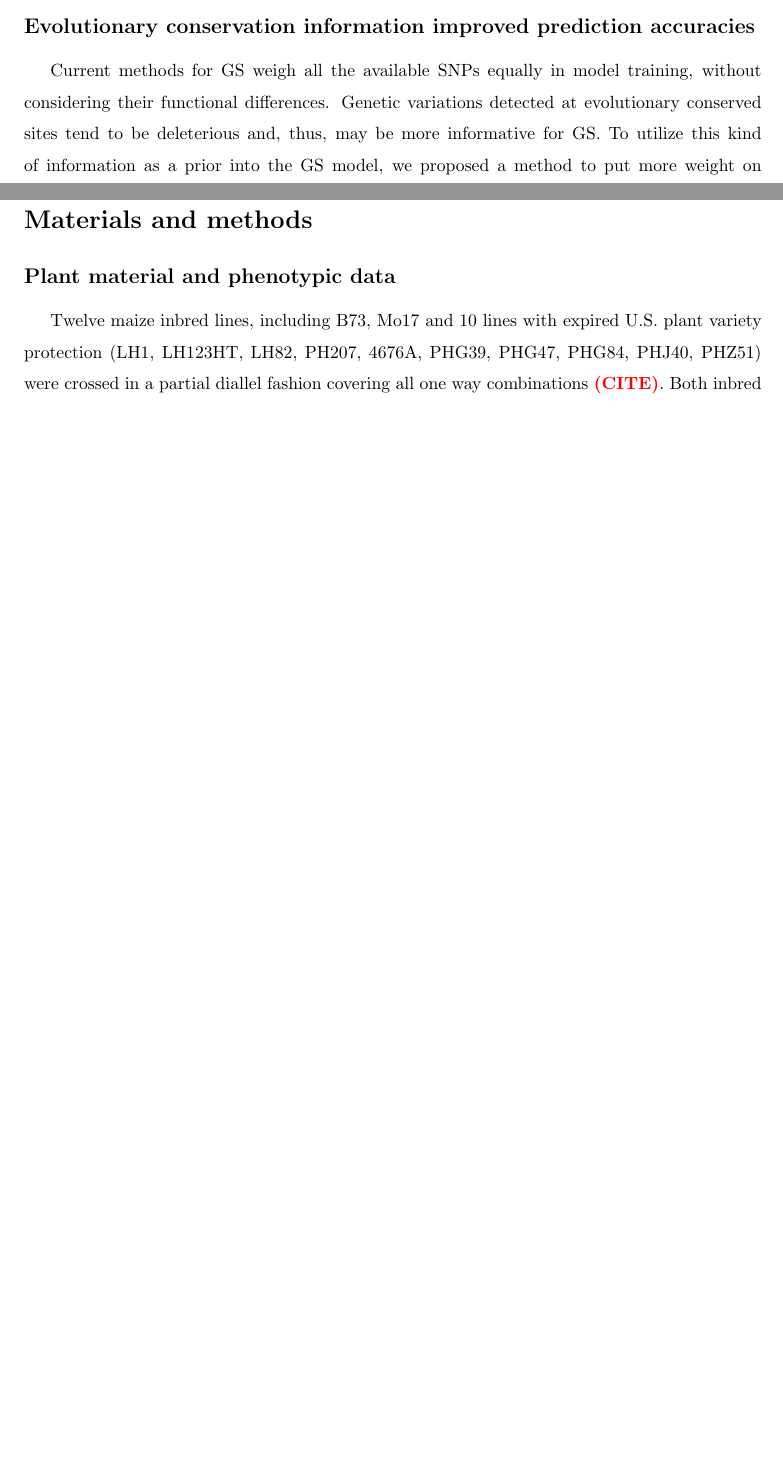
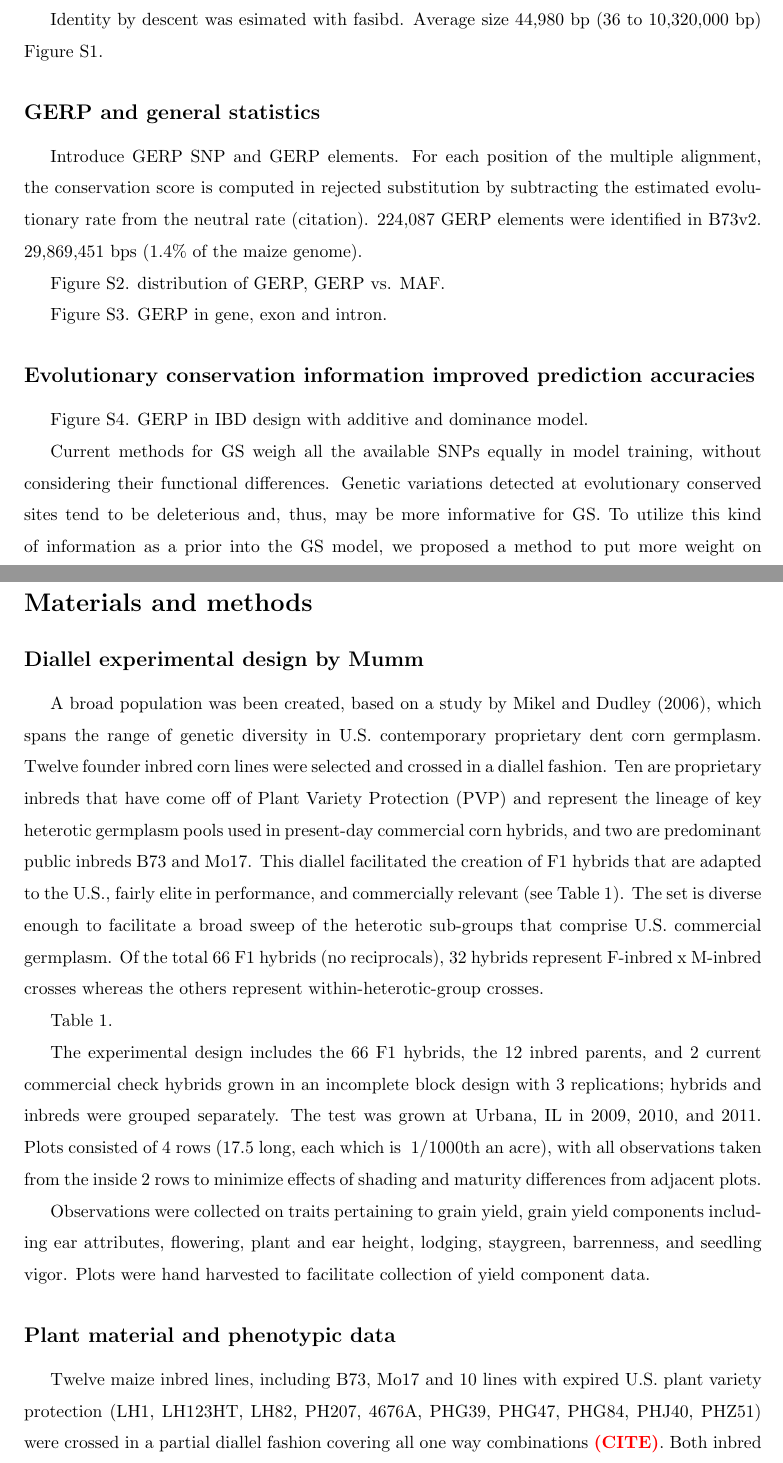
Before and after one commit to yangjl/pvpDiallel, a LaTeX document (manuscript/Diallel.tex): two parts of pages 5 and 6 of 10 before the commit and two parts of pages 6 and 7 of 11 after it, joined at a grey line, cut at the place of the change, the shorter picture padded with empty space. Compiled offline with pdfLaTeX.

Commit message:
run gerp feature: gene b0

```diff
--- a/manuscript/Diallel.tex
+++ b/manuscript/Diallel.tex
@@ -191,7 +193,35 @@ However, because most of the deleterious allele are minor effect. it makes it ha
   \item Analyses of the significant haplotypic bloc to see if there is any pattern
 \end{itemize}
 
+\subsection*{IBD region size and general statistics}
+
+Identity by descent was esimated with fasibd.
+Average size 44,980 bp (36 to 10,320,000 bp)
+Figure S1.
+
+
+
+\subsection*{GERP and general statistics}
+
+%GERP statistics
+Introduce GERP SNP and GERP elements. For each position of the multiple alignment, the conservation score is computed in rejected substitution by subtracting the estimated evolutionary rate from the neutral rate (citation).
+224,087 GERP elements were identified in B73v2.
+29,869,451 bps (1.4\% of the maize genome).
+
+
+Figure S2. distribution of GERP, GERP vs. MAF.
+
+
+
+Figure S3. GERP in gene, exon and intron.
+
+
 \subsection*{Evolutionary conservation information improved prediction accuracies}
+
+Figure S4. GERP in IBD design with additive and dominance model.
+
+
+
 
 Current methods for GS weigh all the available SNPs equally in model training, without considering their functional differences. Genetic variations detected at evolutionary conserved sites tend to be deleterious and, thus, may be more informative for GS. To utilize this kind of information as a prior into the GS model, we proposed a method to put more weight on evolutionarily constrained sites. As a proof-of-concept, a half diallel population based on 12 diverse inbred lines was used, from which seven phenotypic traits were collected. Some of these traits show high levels of heterosis. After sequencing the 12 founder lines, about 14 million SNPs were discovered and the SNPs were used to identify 502,913 haplotype blocks shared through identity by descent (IBD). A five fold cross-validation experiment was conducted using the summary statistics of the SNP conservation scores, which were computed by evaluating sequences similarity of multiple divergent species, in the IBD blocks as explanatory variables. The results show that the prediction accuracies are significantly better than shuffled data with randomly assigned conservation scores. This study demonstrates the importance of incorporating evolutionary information in GS and its potential use in plant breeding.
 
@@ -216,6 +246,18 @@ Current methods for GS weigh all the available SNPs equally in model training, w
 %----------------------------------------
 \section*{Materials and methods}
 %----------------------------------------
+
+
+\subsection*{Diallel experimental design by Mumm}
+%------------------
+A broad population was been created, based on a study by Mikel and Dudley (2006), which spans the range of genetic diversity in U.S. contemporary proprietary dent corn germplasm.  Twelve founder inbred corn lines were selected and crossed in a diallel fashion.  Ten are proprietary inbreds that have come off of Plant Variety Protection (PVP) and represent the lineage of key heterotic germplasm pools used in present-day commercial corn hybrids, and two are predominant public inbreds B73 and Mo17.  This diallel facilitated the creation of F1 hybrids that are adapted to the U.S., fairly elite in performance, and commercially relevant (see Table 1).  The set is diverse enough to facilitate a broad sweep of the heterotic sub-groups that comprise U.S. commercial germplasm.  Of the total 66 F1 hybrids (no reciprocals), 32 hybrids represent F-inbred x M-inbred crosses whereas the others represent within-heterotic-group crosses.
+
+Table 1.
+
+The experimental design includes the 66 F1 hybrids, the 12 inbred parents, and 2 current commercial check hybrids grown in an incomplete block design with 3 replications; hybrids and inbreds were grouped separately.  The test was grown at Urbana, IL in 2009, 2010, and 2011.  Plots consisted of 4 rows (17.5 long, each which is ~1/1000th an acre), with all observations taken from the inside 2 rows to minimize effects of shading and maturity differences from adjacent plots.
+
+Observations were collected on traits pertaining to grain yield, grain yield components including ear attributes, flowering, plant and ear height, lodging, staygreen, barrenness, and seedling vigor.   Plots were hand harvested to facilitate collection of yield component data.
+
 
 \subsection*{Plant material and phenotypic data}
 %-------------------
```
Also changed, not shown: TODO.md (+16 -0 lines), manuscript/Diallel.tex (18 more changed lines), 6 other files.
